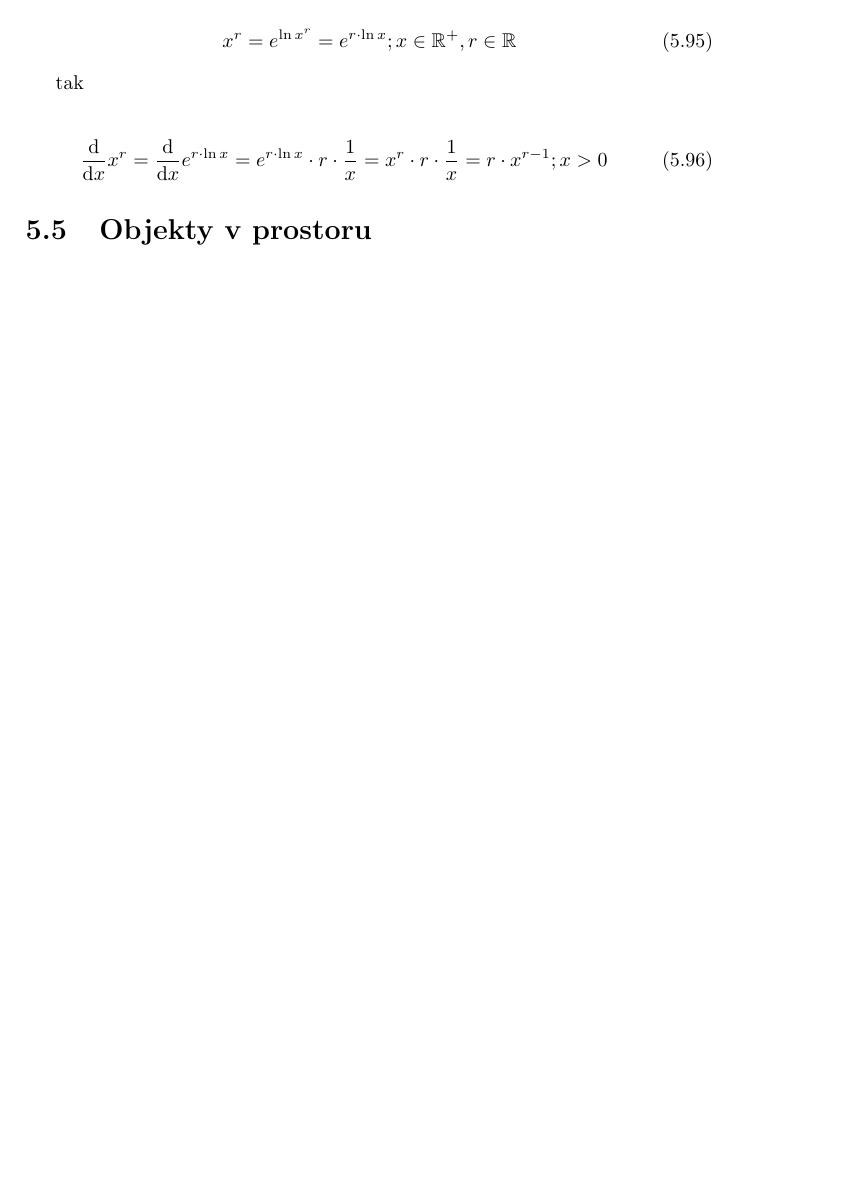
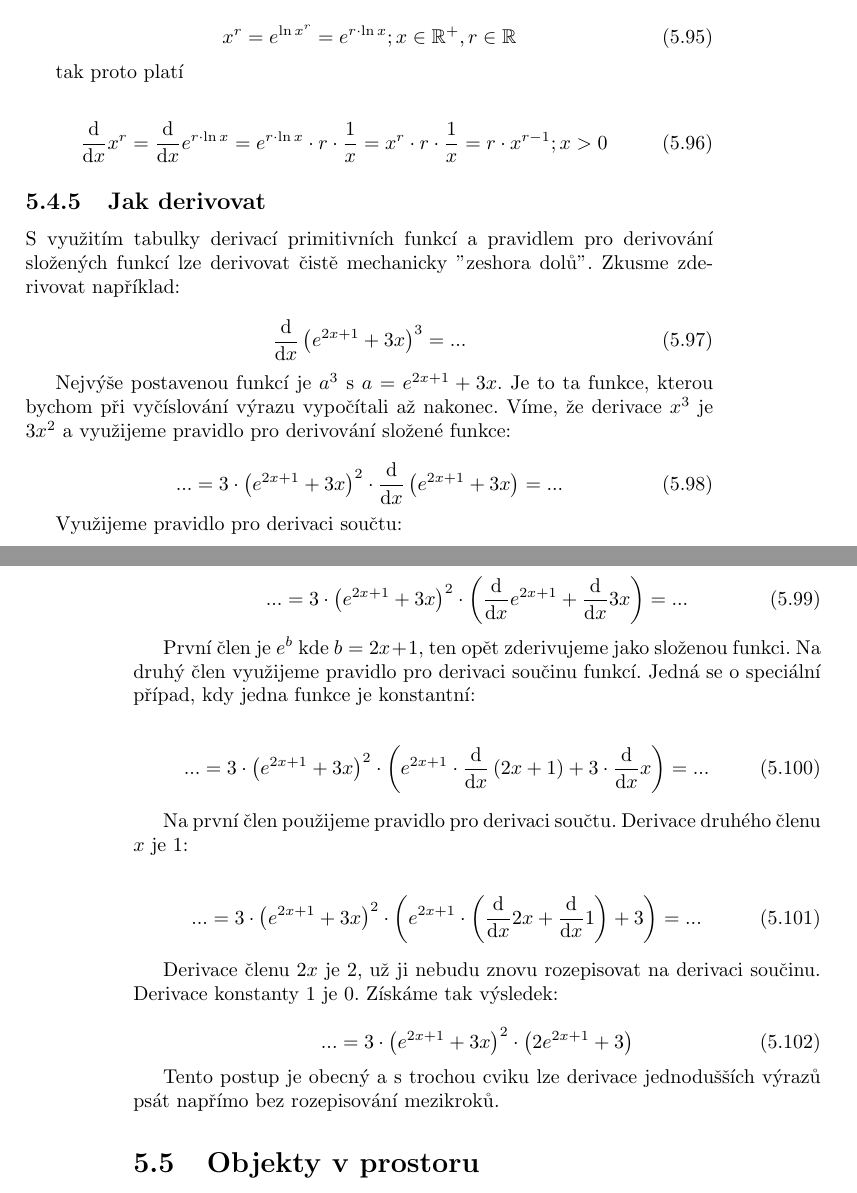
Before and after one commit to LezakPetr/poisson, a LaTeX thesis (poisson.tex, which reads ch_popis_velicin_v_prostoru.tex): part of page 35 of 103 before the commit and two parts of pages 35 and 36 of 105 after it, the two joined at a grey line, cut so that both start at the same text, the shorter picture padded with empty space. Compiled offline with pdfLaTeX.

Commit message:
Postup derivovani

```diff
--- a/ch_popis_velicin_v_prostoru.tex
+++ b/ch_popis_velicin_v_prostoru.tex
@@ -1069,17 +1069,52 @@ Dříve jsme dokázali vztah \(\frac{\mathrm{d}}{\mathrm{d}x} x^n = n \cdot x^{n
 x^r = e^{\ln x^r} = e^{r \cdot \ln x}; x \in \mathbb{R}^+, r \in \mathbb{R}
 \end{equation}
 
-tak
+tak proto platí
 
 \begin{equation}
 \frac{\mathrm{d}}{\mathrm{d}x} x^r = \frac{\mathrm{d}}{\mathrm{d}x} e^{r \cdot \ln x} = e^{r \cdot \ln x} \cdot r \cdot \frac{1}{x} = x^r \cdot r \cdot \frac{1}{x} = r \cdot x^{r-1}; x > 0
 \end{equation}
 
 
-
-
-
-
+\subsection{Jak derivovat}
+
+S~využitím tabulky derivací primitivních funkcí a~pravidlem pro derivování složených funkcí lze derivovat čistě mechanicky "zeshora dolů". Zkusme zderivovat například:
+
+\begin{equation}
+\frac{\mathrm{d}}{\mathrm{d}x} \left(e^{2x+1} + 3x \right)^3 = ...
+\end{equation}
+
+Nejvýše postavenou funkcí je \(a^3\) s~\(a = e^{2x+1} + 3x\). Je to ta funkce, kterou bychom při vyčíslování výrazu vypočítali až nakonec. Víme, že derivace \(x^3\) je \(3 x^2\) a~využijeme pravidlo pro derivování složené funkce:
+
+\begin{equation}
+... = 3 \cdot \left(e^{2x+1} + 3x \right)^2 \cdot \frac{\mathrm{d}}{\mathrm{d}x} \left(e^{2x+1} + 3x \right) = ...
+\end{equation}
+
+Využijeme pravidlo pro derivaci součtu:
+
+\begin{equation}
+... = 3 \cdot \left(e^{2x+1} + 3x \right)^2 \cdot \left(\frac{\mathrm{d}}{\mathrm{d}x} e^{2x+1} + \frac{\mathrm{d}}{\mathrm{d}x} 3x \right) = ...
+\end{equation}
+
+První člen je \(e^b\) kde \(b = 2x + 1\), ten opět zderivujeme jako složenou funkci. Na druhý člen využijeme pravidlo pro derivaci součinu funkcí. Jedná se o~speciální případ, kdy jedna funkce je konstantní:
+
+\begin{equation}
+... = 3 \cdot \left(e^{2x+1} + 3x \right)^2 \cdot \left(e^{2x+1} \cdot \frac{\mathrm{d}}{\mathrm{d}x} \left(2x+1\right) + 3 \cdot \frac{\mathrm{d}}{\mathrm{d}x} x \right) = ...
+\end{equation}
+
+Na první člen použijeme pravidlo pro derivaci součtu. Derivace druhého členu \(x\) je 1:
+
+\begin{equation}
+... = 3 \cdot \left(e^{2x+1} + 3x \right)^2 \cdot \left(e^{2x+1} \cdot \left(\frac{\mathrm{d}}{\mathrm{d}x} 2x + \frac{\mathrm{d}}{\mathrm{d}x} 1\right) + 3 \right) = ...
+\end{equation}
+
+Derivace členu \(2x\) je 2, už ji nebudu znovu rozepisovat na derivaci součinu. Derivace konstanty 1 je 0. Získáme tak výsledek:
+
+\begin{equation}
+... = 3 \cdot \left(e^{2x+1} + 3x \right)^2 \cdot \left(2 e^{2x+1} + 3 \right)
+\end{equation}
+
+Tento postup je obecný a~s~trochou cviku lze derivace jednodušších výrazů psát napřímo bez rozepisování mezikroků.
 
 \section{Objekty v~prostoru}
 
```
